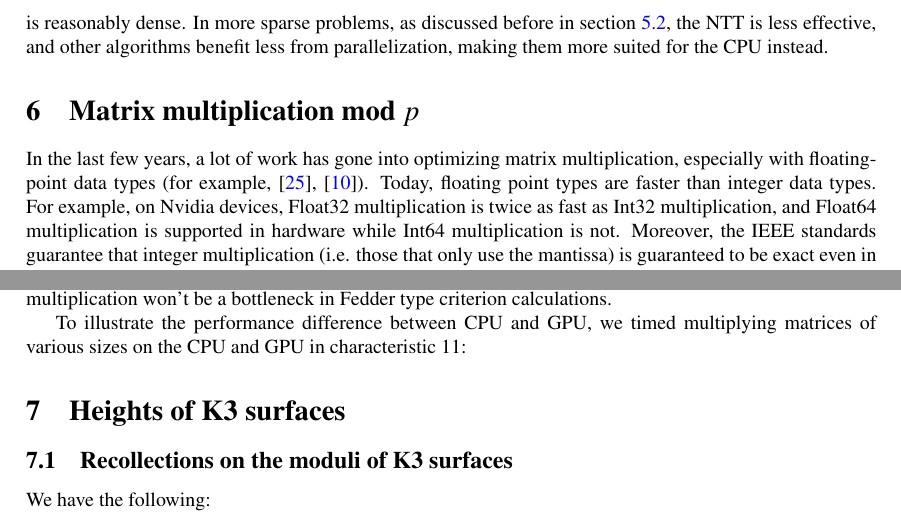
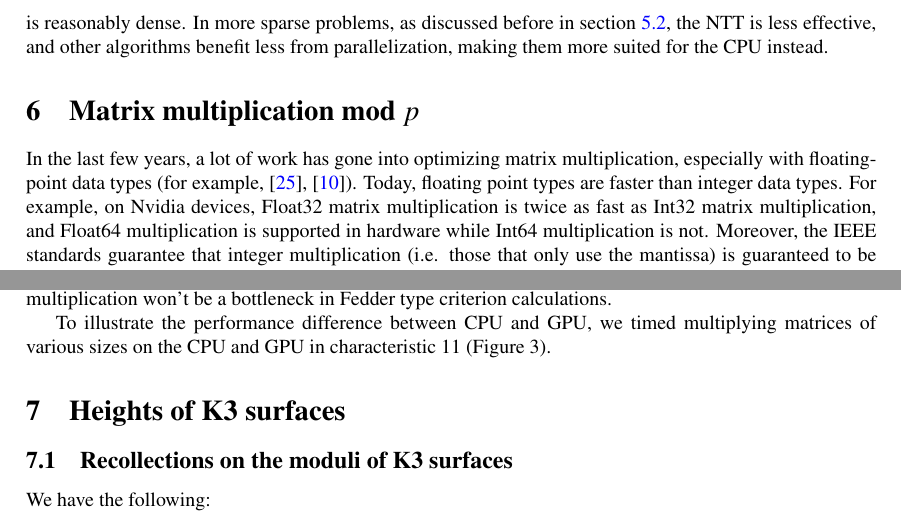
Before and after one commit to jjgarzella/all-heights-k3-surfaces, a LaTeX paper (main.tex, which reads matmul.tex): two parts of page 15 of 21, joined at a grey line, cut so that both start at the same text. Compiled offline with pdfLaTeX.

Commit message:
small edits for matmul

```diff
--- a/matmul.tex
+++ b/matmul.tex
@@ -3,8 +3,8 @@ especially with floating-point data types
 (for example, \cite{nvidia-2024-cublas}, \cite{openblas-2024-openblas}).
 Today, floating point types are faster than
 integer data types.
-For example, on Nvidia devices, Float32 multiplication
-is twice as fast as Int32 multiplication, and Float64
+For example, on Nvidia devices, Float32 matrix multiplication
+is twice as fast as Int32 matrix multiplication, and Float64
 multiplication is supported in hardware while Int64 multiplication
 is not.
 Moreover, the IEEE standards guarantee that integer multiplication (i.e. those that only use the mantissa)
@@ -57,7 +57,7 @@ Fedder type criterion calculations.
 
 To illustrate the performance difference between CPU and GPU, we timed
 multiplying matrices of various sizes on the CPU and GPU in
-characteristic 11:
+characteristic 11 (Figure 3).
 
 \begin{figure}[h]
 \begin{center}
```
